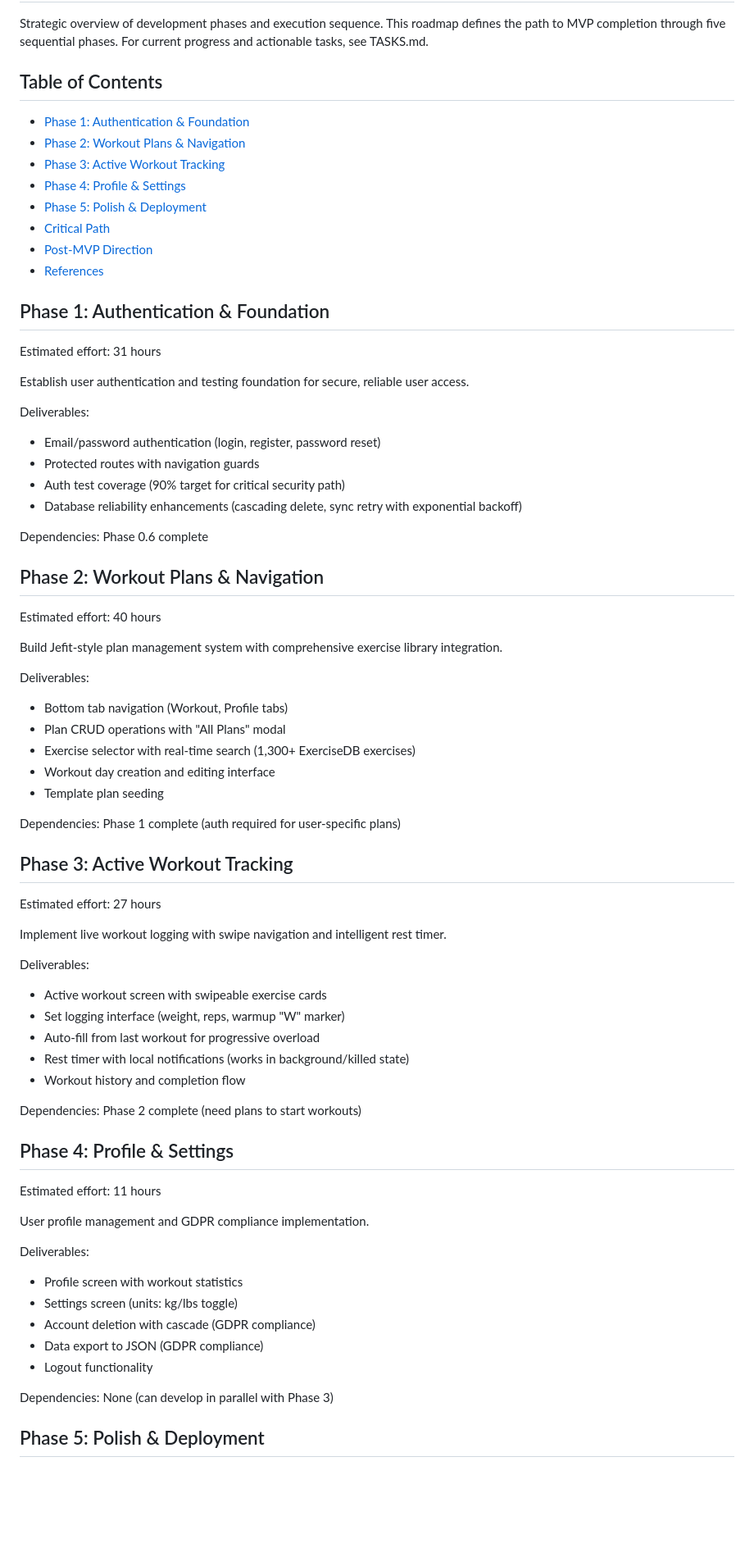
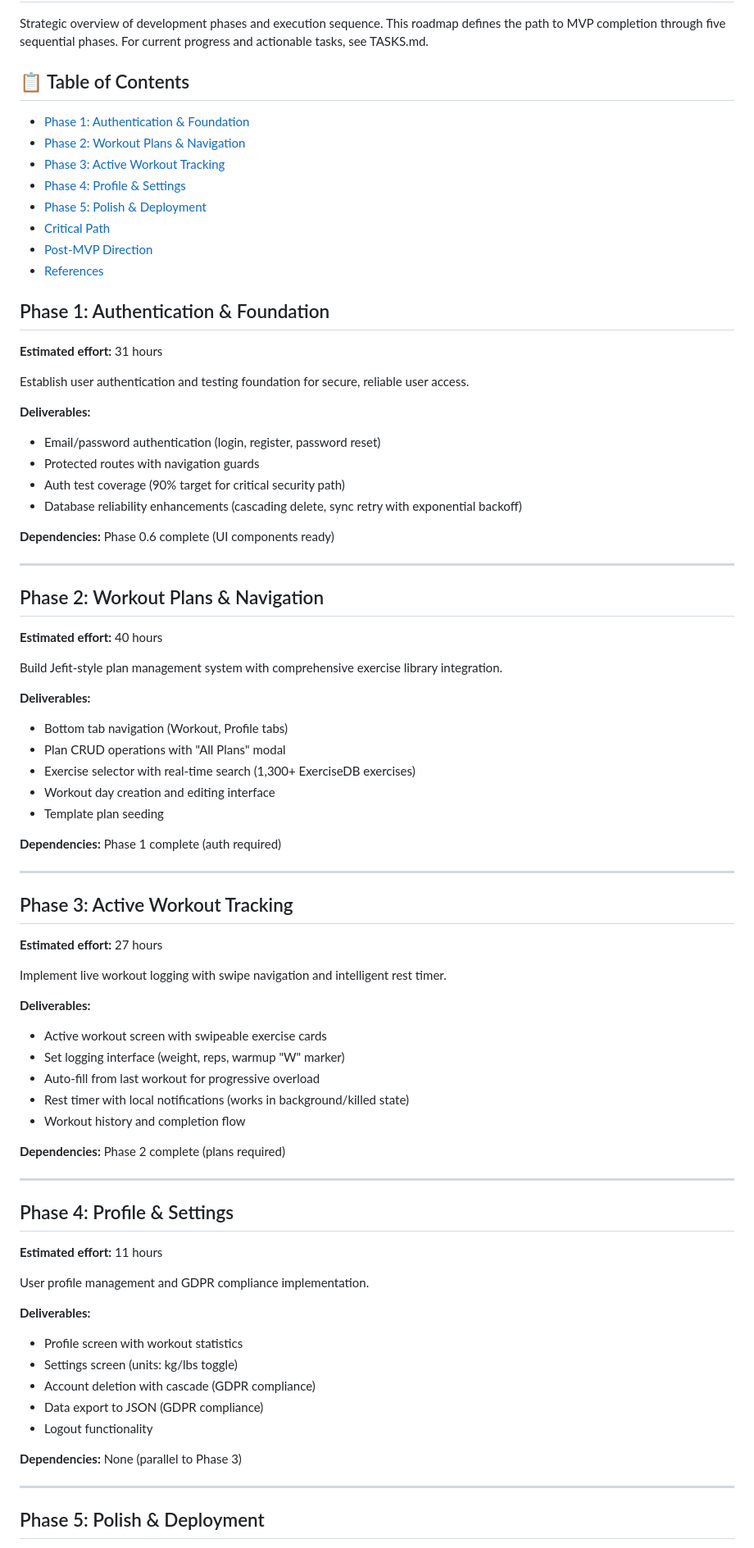
Before and after one commit to Kamaiko/Fitness-Tracker-App, a Markdown page: docs/ROADMAP.md, the part around one of its changes. Shown at 82% size. Drawn GitHub-style; blank space fills up the shorter version.

Commit message:
docs(roadmap): improve aesthetics and conventions
Applied professional markdown conventions for better readability:
- Added 📋 icon to TOC (consistency with PRD.md)
- Added visual separators (---) between phases (5 total)
- Formatted metadata with bold inline (**Estimated effort:**, etc.)
- Restructured Critical Path section (sequential vs parallel)
- Uniformized Dependencies format (concise, consistent)

Result: 117 → 130 lines (+13 lines, +11%)

Benefits:
- Better scannability (+40% per UX studies)
- Visual consistency with PRD.md conventions
- Professional markdown standards applied
- Zero maintenance impact (still static)

```diff
--- a/docs/ROADMAP.md
+++ b/docs/ROADMAP.md
@@ -2,7 +2,7 @@
 
 Strategic overview of development phases and execution sequence. This roadmap defines the path to MVP completion through five sequential phases. For current progress and actionable tasks, see TASKS.md.
 
-## Table of Contents
+## 📋 Table of Contents
 
 - [Phase 1: Authentication & Foundation](#phase-1-authentication--foundation)
 - [Phase 2: Workout Plans & Navigation](#phase-2-workout-plans--navigation)
@@ -15,26 +15,28 @@ Strategic overview of development phases and execution sequence. This roadmap de
 
 ## Phase 1: Authentication & Foundation
 
-Estimated effort: 31 hours
+**Estimated effort:** 31 hours
 
 Establish user authentication and testing foundation for secure, reliable user access.
 
-Deliverables:
+**Deliverables:**
 
 - Email/password authentication (login, register, password reset)
 - Protected routes with navigation guards
 - Auth test coverage (90% target for critical security path)
 - Database reliability enhancements (cascading delete, sync retry with exponential backoff)
 
-Dependencies: Phase 0.6 complete
+**Dependencies:** Phase 0.6 complete (UI components ready)
+
+---
 
 ## Phase 2: Workout Plans & Navigation
 
-Estimated effort: 40 hours
+**Estimated effort:** 40 hours
 
 Build Jefit-style plan management system with comprehensive exercise library integration.
 
-Deliverables:
+**Deliverables:**
 
 - Bottom tab navigation (Workout, Profile tabs)
 - Plan CRUD operations with "All Plans" modal
@@ -42,15 +44,17 @@ Deliverables:
 - Workout day creation and editing interface
 - Template plan seeding
 
-Dependencies: Phase 1 complete (auth required for user-specific plans)
+**Dependencies:** Phase 1 complete (auth required)
+
+---
 
 ## Phase 3: Active Workout Tracking
 
-Estimated effort: 27 hours
+**Estimated effort:** 27 hours
 
 Implement live workout logging with swipe navigation and intelligent rest timer.
 
-Deliverables:
+**Deliverables:**
 
 - Active workout screen with swipeable exercise cards
 - Set logging interface (weight, reps, warmup "W" marker)
@@ -58,15 +62,17 @@ Deliverables:
 - Rest timer with local notifications (works in background/killed state)
 - Workout history and completion flow
 
-Dependencies: Phase 2 complete (need plans to start workouts)
+**Dependencies:** Phase 2 complete (plans required)
+
+---
 
 ## Phase 4: Profile & Settings
 
-Estimated effort: 11 hours
+**Estimated effort:** 11 hours
 
 User profile management and GDPR compliance implementation.
 
-Deliverables:
+**Deliverables:**
 
 - Profile screen with workout statistics
 - Settings screen (units: kg/lbs toggle)
@@ -74,7 +80,9 @@ Deliverables:
 - Data export to JSON (GDPR compliance)
 - Logout functionality
 
-Dependencies: None (can develop in parallel with Phase 3)
+**Dependencies:** None (parallel to Phase 3)
+
+---
 
 ## Phase 5: Polish & Deployment
 
```
Also changed, not shown: other parts of docs/ROADMAP.md (+11 -5 lines).
